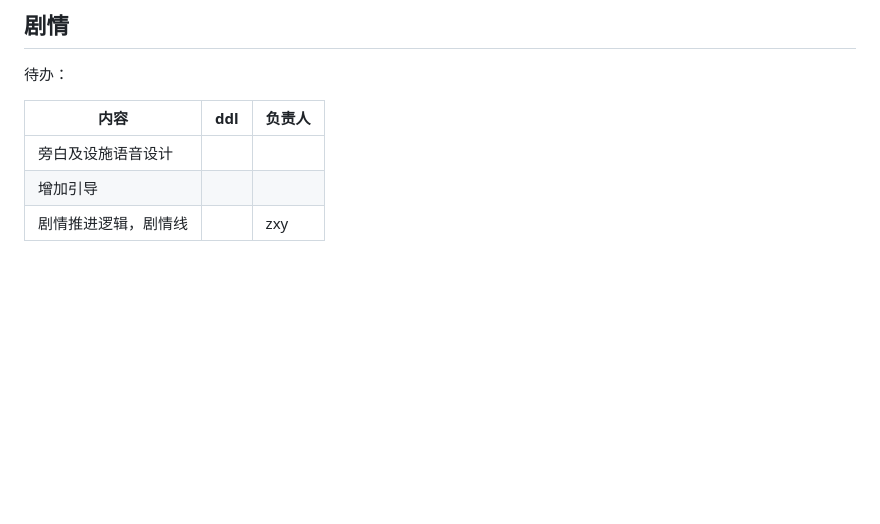
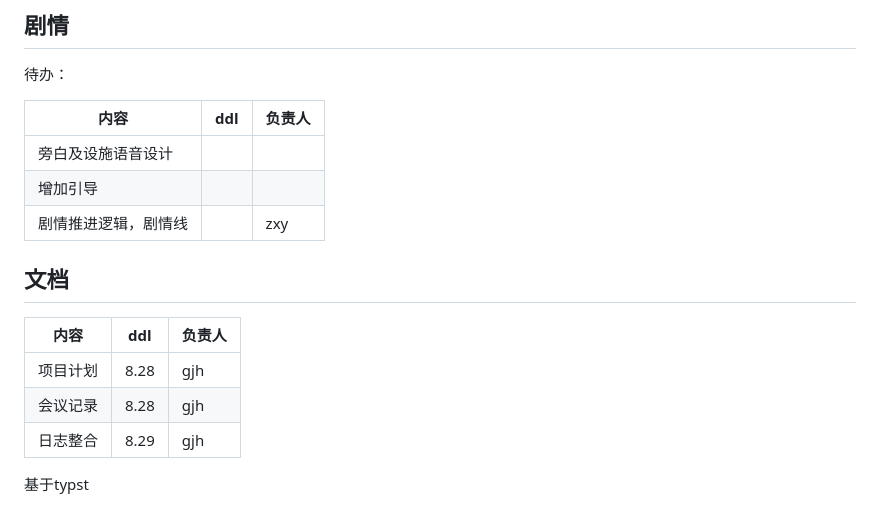
Before and after one commit to yht0511/Terminus, a Markdown page: README.md, the part around the change. Drawn GitHub-style; blank space fills up the shorter version.

```diff
--- a/README.md
+++ b/README.md
@@ -125,3 +125,12 @@
 | 旁白及设施语音设计 |      |        |
 | 增加引导           |      |        |
 | 剧情推进逻辑，剧情线 | |      zxy
+
+## 文档
+|内容|ddl|负责人|
+|----|----|----|
+|项目计划|8.28|gjh|
+|会议记录|8.28|gjh|
+|日志整合|8.29|gjh|
+
+基于typst
```
